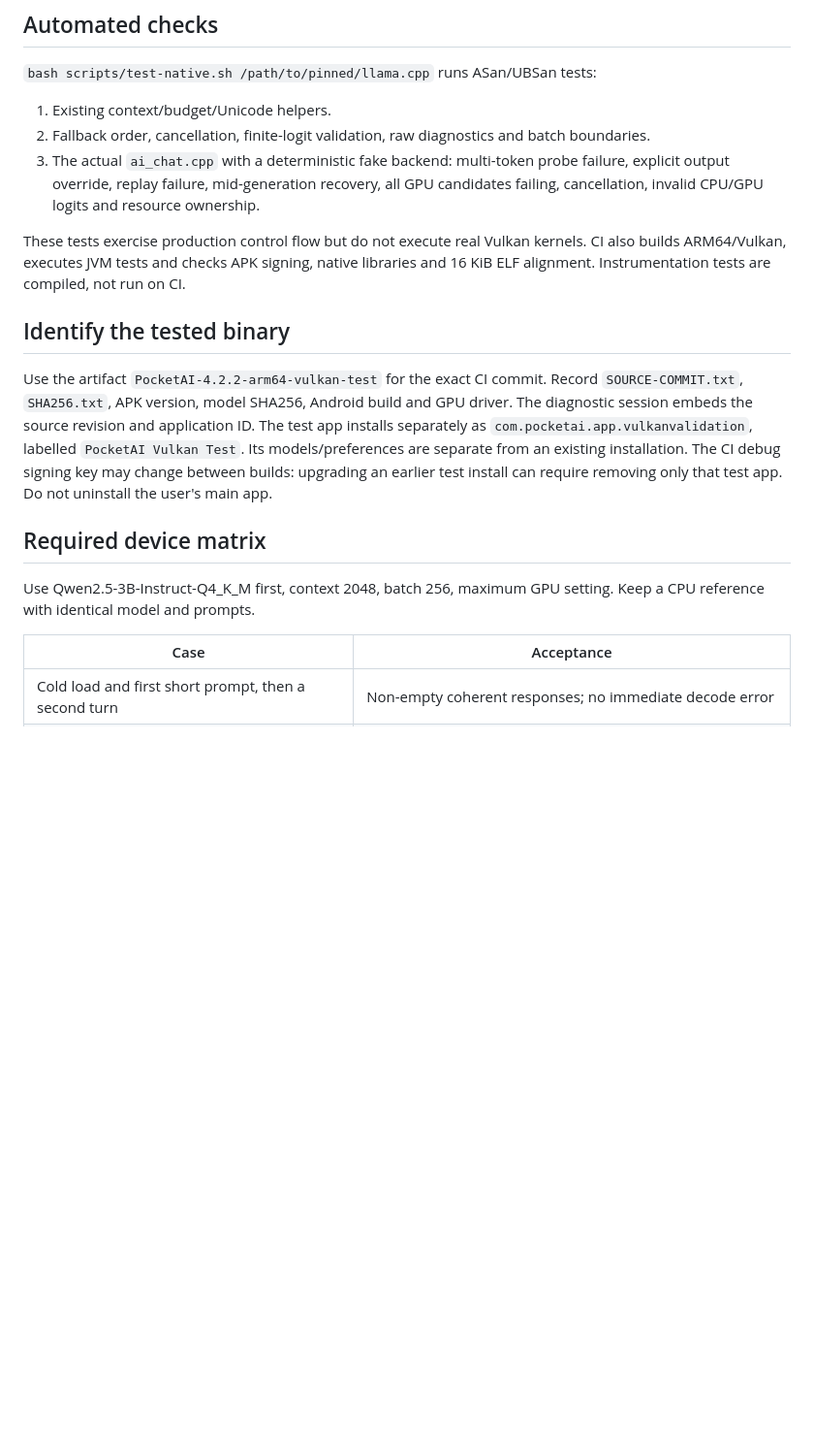
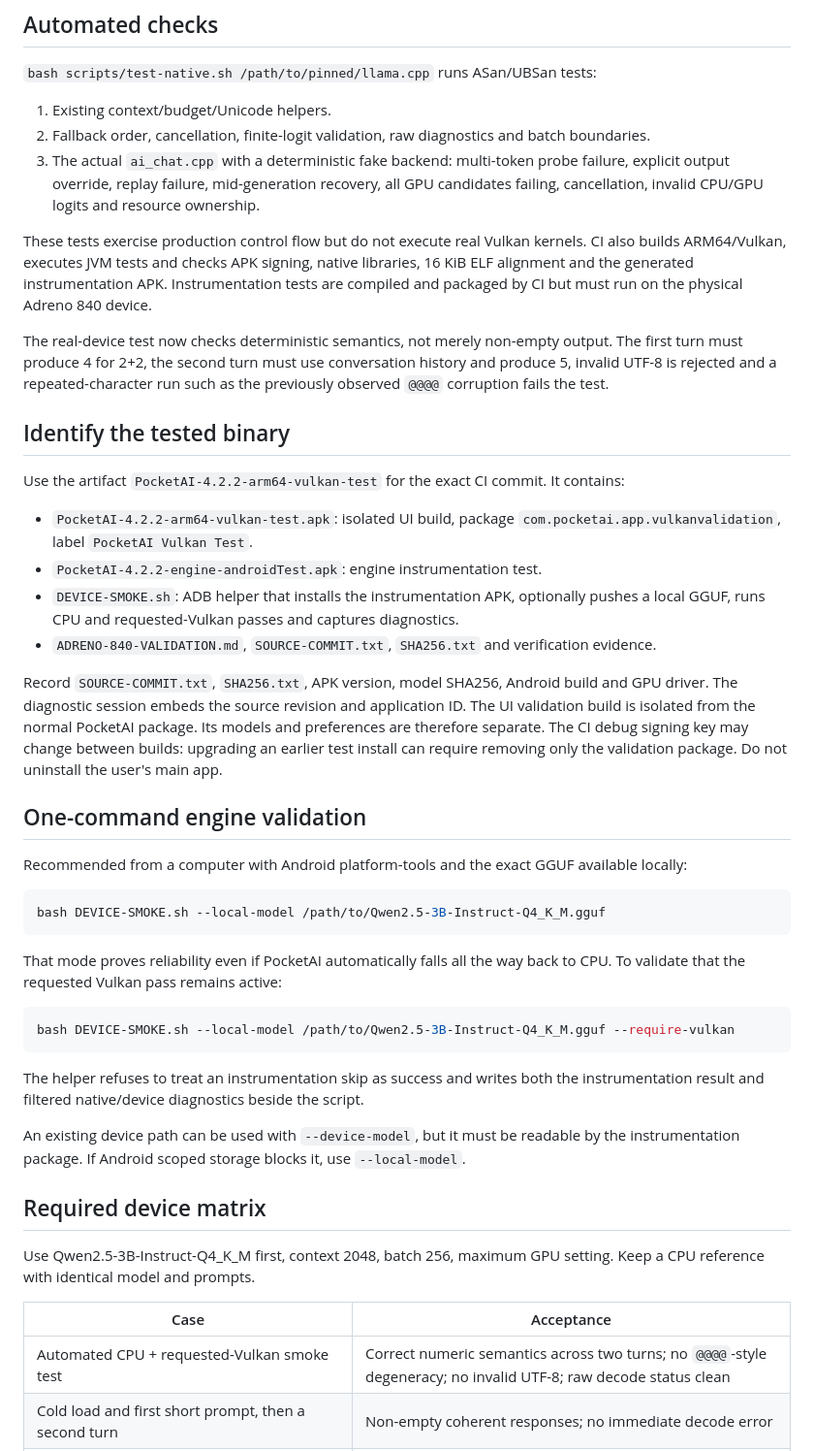
Before and after one commit to tchoutchoune/PocketAI-Android, a Markdown page: docs/ADRENO-840-VALIDATION.md, the part around the change. Shown at 97% size. GitHub-like rendering; blank space fills up the shorter version.

Commit message:
Document packaged Adreno smoke test and semantic validation

````diff
--- a/docs/ADRENO-840-VALIDATION.md
+++ b/docs/ADRENO-840-VALIDATION.md
@@ -33,18 +33,54 @@ Status: hardware validation required. Passing CI is not a Vulkan device certific
    all GPU candidates failing, cancellation, invalid CPU/GPU logits and resource ownership.
 
 These tests exercise production control flow but do not execute real Vulkan kernels.
-CI also builds ARM64/Vulkan, executes JVM tests and checks APK signing, native libraries
-and 16 KiB ELF alignment. Instrumentation tests are compiled, not run on CI.
+CI also builds ARM64/Vulkan, executes JVM tests and checks APK signing, native libraries,
+16 KiB ELF alignment and the generated instrumentation APK. Instrumentation tests are
+compiled and packaged by CI but must run on the physical Adreno 840 device.
+
+The real-device test now checks deterministic semantics, not merely non-empty output.
+The first turn must produce 4 for 2+2, the second turn must use conversation history
+and produce 5, invalid UTF-8 is rejected and a repeated-character run such as the
+previously observed `@@@@` corruption fails the test.
 
 ## Identify the tested binary
 
 Use the artifact `PocketAI-4.2.2-arm64-vulkan-test` for the exact CI commit.
+It contains:
+
+- `PocketAI-4.2.2-arm64-vulkan-test.apk`: isolated UI build,
+  package `com.pocketai.app.vulkanvalidation`, label `PocketAI Vulkan Test`.
+- `PocketAI-4.2.2-engine-androidTest.apk`: engine instrumentation test.
+- `DEVICE-SMOKE.sh`: ADB helper that installs the instrumentation APK, optionally
+  pushes a local GGUF, runs CPU and requested-Vulkan passes and captures diagnostics.
+- `ADRENO-840-VALIDATION.md`, `SOURCE-COMMIT.txt`, `SHA256.txt` and verification evidence.
+
 Record `SOURCE-COMMIT.txt`, `SHA256.txt`, APK version, model SHA256, Android build
 and GPU driver. The diagnostic session embeds the source revision and application ID.
-The test app installs separately as `com.pocketai.app.vulkanvalidation`, labelled
-`PocketAI Vulkan Test`. Its models/preferences are separate from an existing installation.
-The CI debug signing key may change between builds: upgrading an earlier test install
-can require removing only that test app. Do not uninstall the user's main app.
+The UI validation build is isolated from the normal PocketAI package. Its models and
+preferences are therefore separate. The CI debug signing key may change between builds:
+upgrading an earlier test install can require removing only the validation package.
+Do not uninstall the user's main app.
+
+## One-command engine validation
+
+Recommended from a computer with Android platform-tools and the exact GGUF available locally:
+
+```bash
+bash DEVICE-SMOKE.sh --local-model /path/to/Qwen2.5-3B-Instruct-Q4_K_M.gguf
+```
+
+That mode proves reliability even if PocketAI automatically falls all the way back to CPU.
+To validate that the requested Vulkan pass remains active:
+
+```bash
+bash DEVICE-SMOKE.sh --local-model /path/to/Qwen2.5-3B-Instruct-Q4_K_M.gguf --require-vulkan
+```
+
+The helper refuses to treat an instrumentation skip as success and writes both the
+instrumentation result and filtered native/device diagnostics beside the script.
+
+An existing device path can be used with `--device-model`, but it must be readable
+by the instrumentation package. If Android scoped storage blocks it, use `--local-model`.
 
 ## Required device matrix
 
@@ -53,6 +89,7 @@ Keep a CPU reference with identical model and prompts.
 
 | Case | Acceptance |
 | --- | --- |
+| Automated CPU + requested-Vulkan smoke test | Correct numeric semantics across two turns; no `@@@@`-style degeneracy; no invalid UTF-8; raw decode status clean |
 | Cold load and first short prompt, then a second turn | Non-empty coherent responses; no immediate decode error |
 | Formatted prompts around 10, 29, 255, 256, 257 tokens and multiple batches | Prefill/logit/generation transitions work |
 | Output override | Confirm output projection placement with an instrumented graph/backend trace; layer count alone is insufficient |
````
